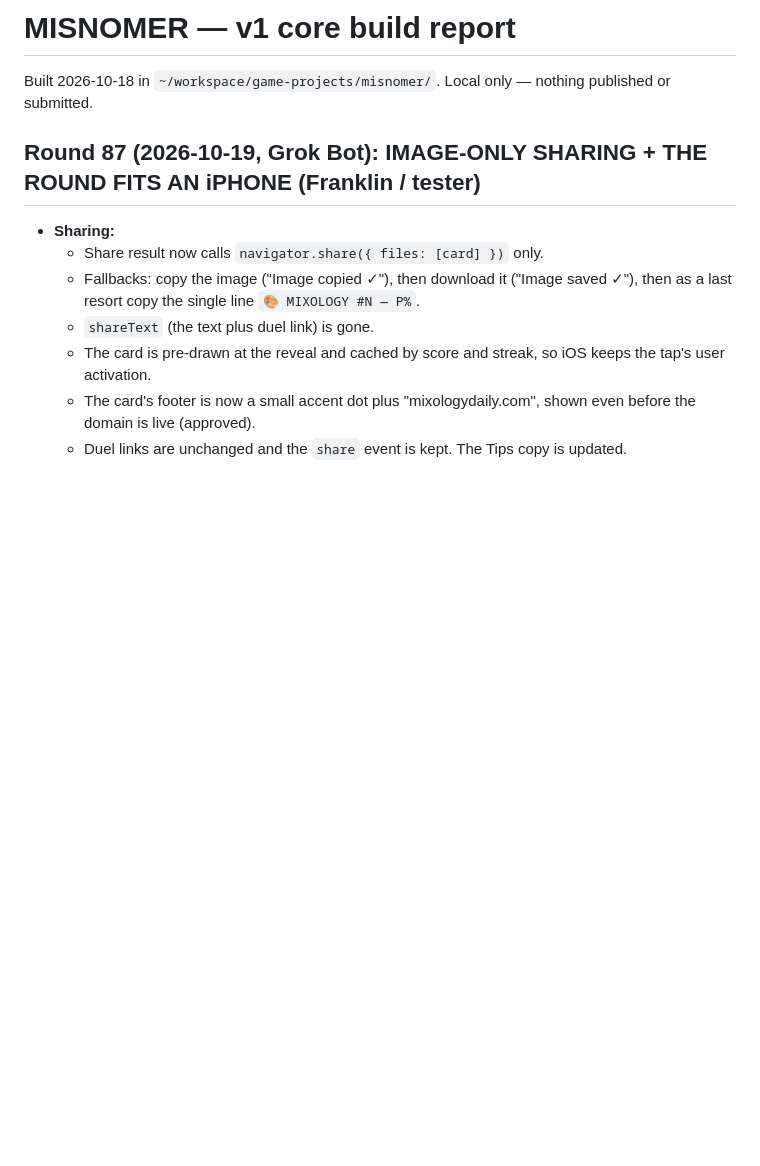
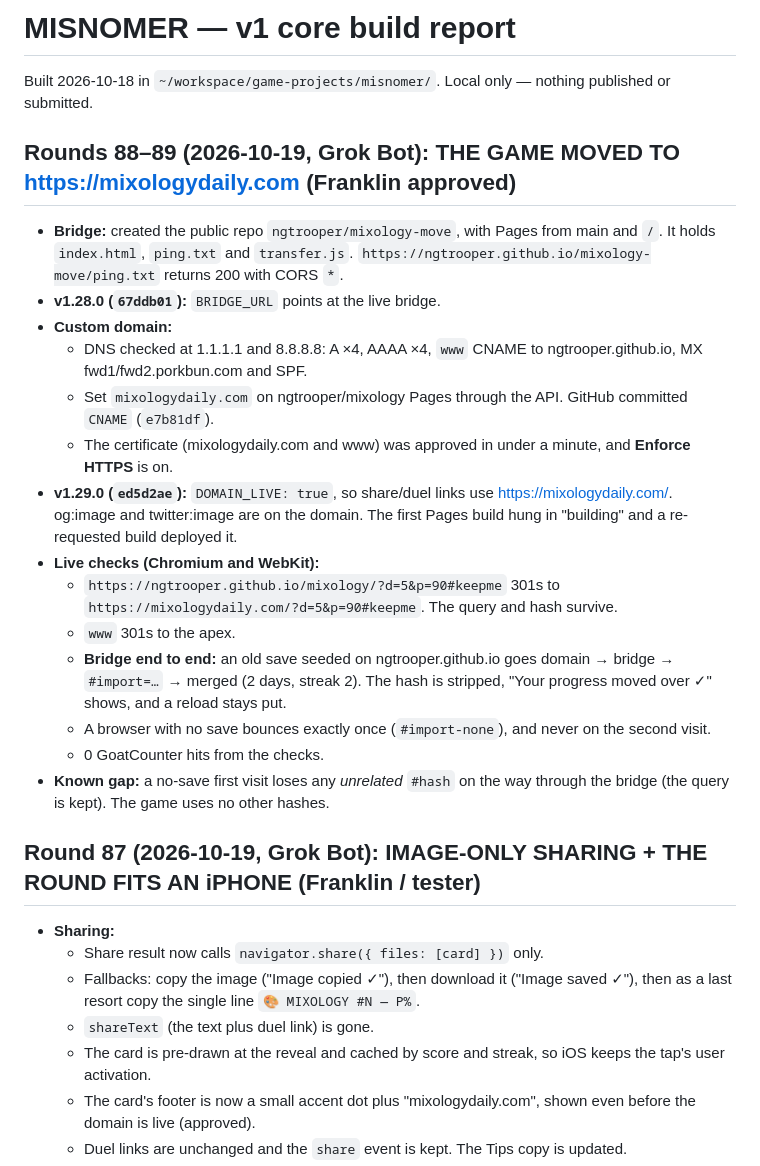
Before and after one commit to ngtrooper/mixology, a Markdown page: BUILD-REPORT.md, the part around the change. Drawn GitHub-style; blank space fills up the shorter version.

```diff
--- a/BUILD-REPORT.md
+++ b/BUILD-REPORT.md
@@ -1,6 +1,23 @@
 # MISNOMER — v1 core build report
 
 Built 2026-10-18 in `~/workspace/game-projects/misnomer/`. Local only — nothing published or submitted.
+
+## Rounds 88–89 (2026-10-19, Grok Bot): THE GAME MOVED TO https://mixologydaily.com (Franklin approved)
+
+- **Bridge:** created the public repo `ngtrooper/mixology-move`, with Pages from main and `/`. It holds `index.html`, `ping.txt` and `transfer.js`. `https://ngtrooper.github.io/mixology-move/ping.txt` returns 200 with CORS `*`.
+- **v1.28.0 (`67ddb01`):** `BRIDGE_URL` points at the live bridge.
+- **Custom domain:**
+  - DNS checked at 1.1.1.1 and 8.8.8.8: A ×4, AAAA ×4, `www` CNAME to ngtrooper.github.io, MX fwd1/fwd2.porkbun.com and SPF.
+  - Set `mixologydaily.com` on ngtrooper/mixology Pages through the API. GitHub committed `CNAME` (`e7b81df`).
+  - The certificate (mixologydaily.com and www) was approved in under a minute, and **Enforce HTTPS** is on.
+- **v1.29.0 (`ed5d2ae`):** `DOMAIN_LIVE: true`, so share/duel links use https://mixologydaily.com/. og:image and twitter:image are on the domain. The first Pages build hung in "building" and a re-requested build deployed it.
+- **Live checks (Chromium and WebKit):**
+  - `https://ngtrooper.github.io/mixology/?d=5&p=90#keepme` 301s to `https://mixologydaily.com/?d=5&p=90#keepme`. The query and hash survive.
+  - `www` 301s to the apex.
+  - **Bridge end to end:** an old save seeded on ngtrooper.github.io goes domain → bridge → `#import=…` → merged (2 days, streak 2). The hash is stripped, "Your progress moved over ✓" shows, and a reload stays put.
+  - A browser with no save bounces exactly once (`#import-none`), and never on the second visit.
+  - 0 GoatCounter hits from the checks.
+- **Known gap:** a no-save first visit loses any *unrelated* `#hash` on the way through the bridge (the query is kept). The game uses no other hashes.
 
 ## Round 87 (2026-10-19, Grok Bot): IMAGE-ONLY SHARING + THE ROUND FITS AN iPHONE (Franklin / tester)
 
```
Also changed, not shown: README.md (+1 -1 lines).
